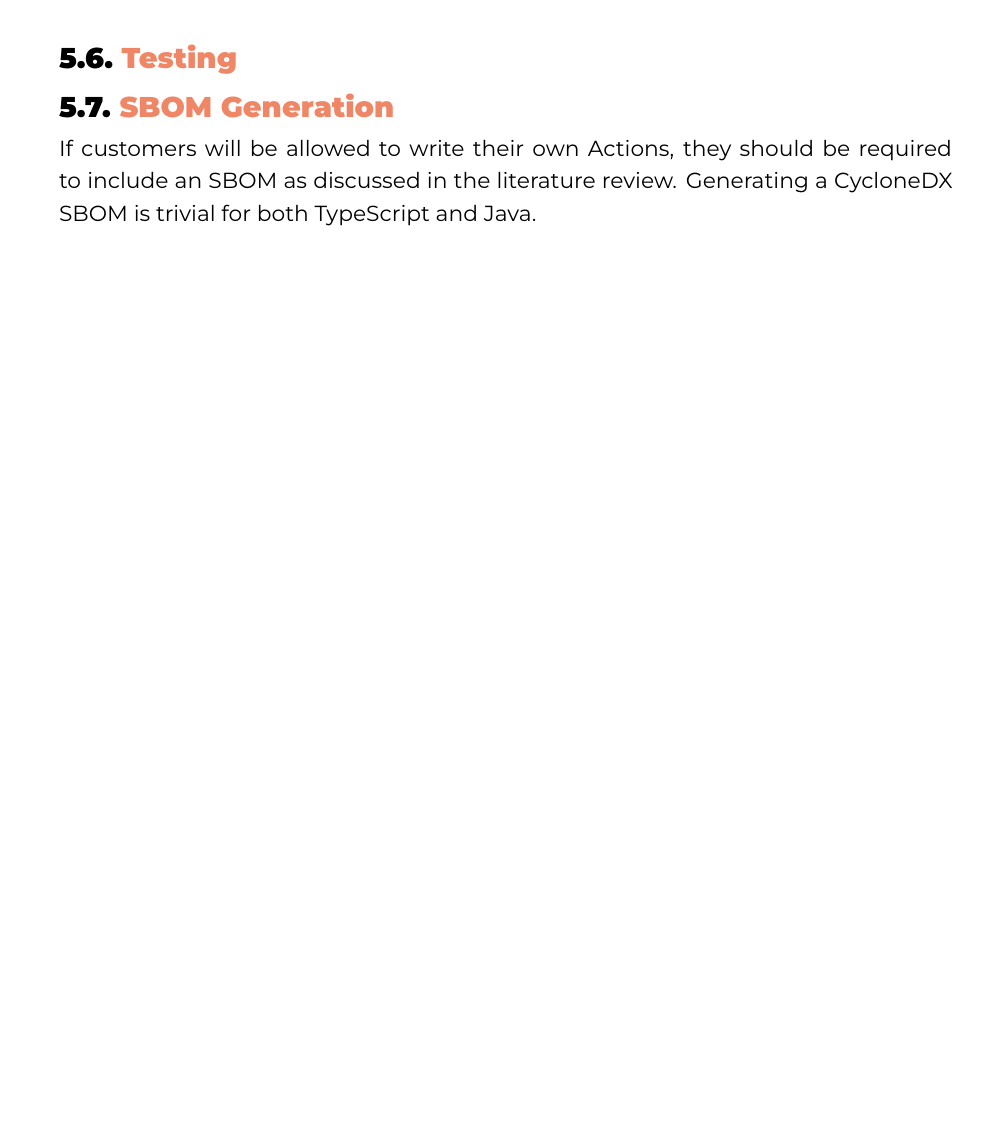
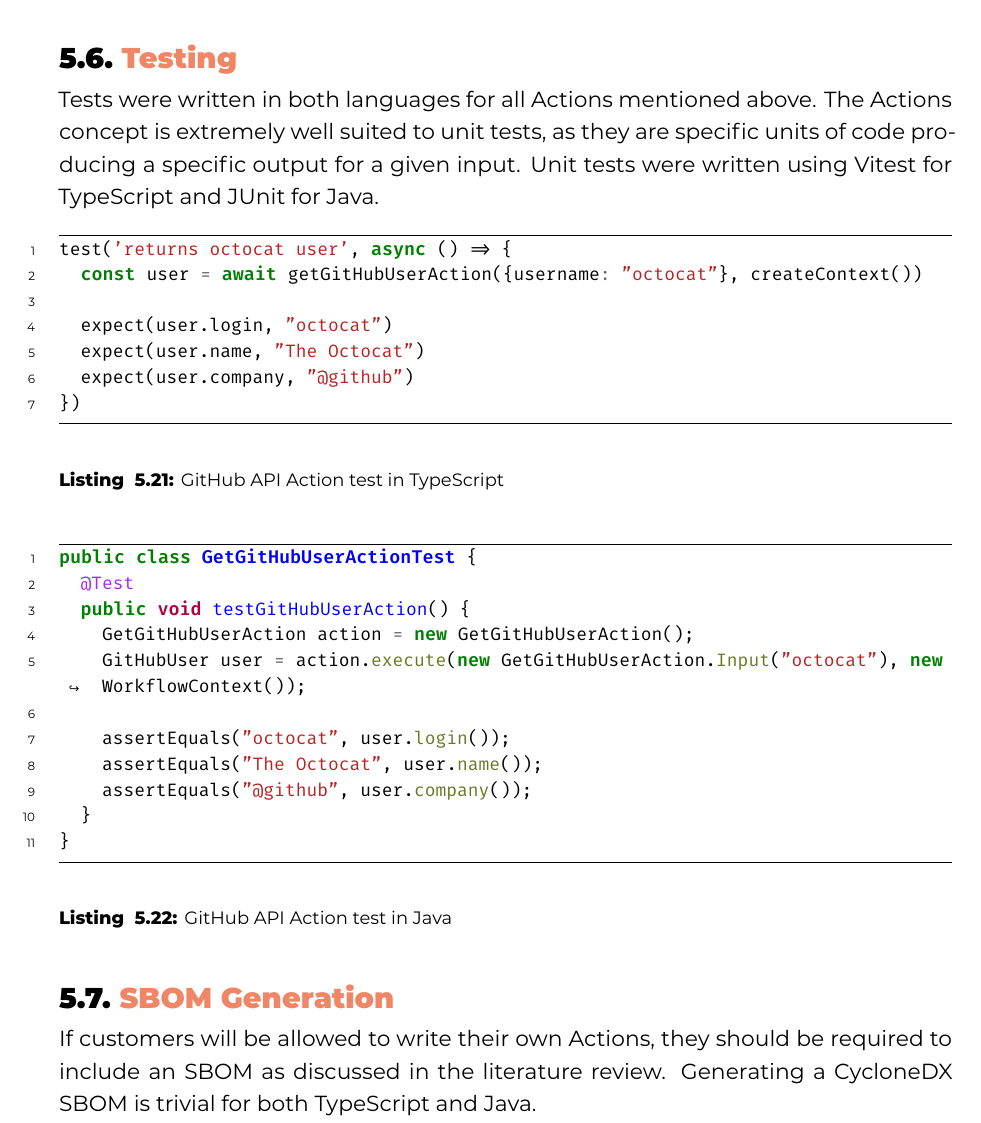
Before and after one commit to aikovdp/thesis, a LaTeX thesis (bachproef/VandeputteAikoBP.tex, which reads bachproef/proof-of-concept.tex): part of page 46 of 59 before the commit and part of page 46 of 60 after it, cut so that both start at the same text, the shorter picture padded with empty space. Compiled offline with XeLaTeX; a LaTeX package or settings file that is missing is left out.

Commit message:
Testing PoC

```diff
--- a/bachproef/proof-of-concept.tex
+++ b/bachproef/proof-of-concept.tex
@@ -519,7 +519,37 @@ Both languages are a suitable fit for the presumed framework, though the impleme
 
 \pagebreak
 \section{Testing}
-% TODO
+Tests were written in both languages for all Actions mentioned above. The Actions concept is extremely well suited to unit tests, as they are specific units of code producing a specific output for a given input. Unit tests were written using Vitest for TypeScript and JUnit for Java.
+
+\begin{listing}[H]
+\begin{minted}[fontsize=\footnotesize]{typescript}
+test('returns octocat user', async () => {
+  const user = await getGitHubUserAction({username: "octocat"}, createContext())
+
+  expect(user.login, "octocat")
+  expect(user.name, "The Octocat")
+  expect(user.company, "@github")
+})
+\end{minted}
+\caption{GitHub API Action test in TypeScript}
+\end{listing}
+
+\begin{listing}[H]
+\begin{minted}[fontsize=\footnotesize]{java}
+public class GetGitHubUserActionTest {
+  @Test
+  public void testGitHubUserAction() {
+    GetGitHubUserAction action = new GetGitHubUserAction();
+    GitHubUser user = action.execute(new GetGitHubUserAction.Input("octocat"), new WorkflowContext());
+
+    assertEquals("octocat", user.login());
+    assertEquals("The Octocat", user.name());
+    assertEquals("@github", user.company());
+  }
+}
+\end{minted}
+\caption{GitHub API Action test in Java}
+\end{listing}
 
 \section{SBOM Generation}
 If customers will be allowed to write their own Actions, they should be required to include an SBOM as discussed in the literature review. Generating a CycloneDX SBOM is trivial for both TypeScript and Java.
```
